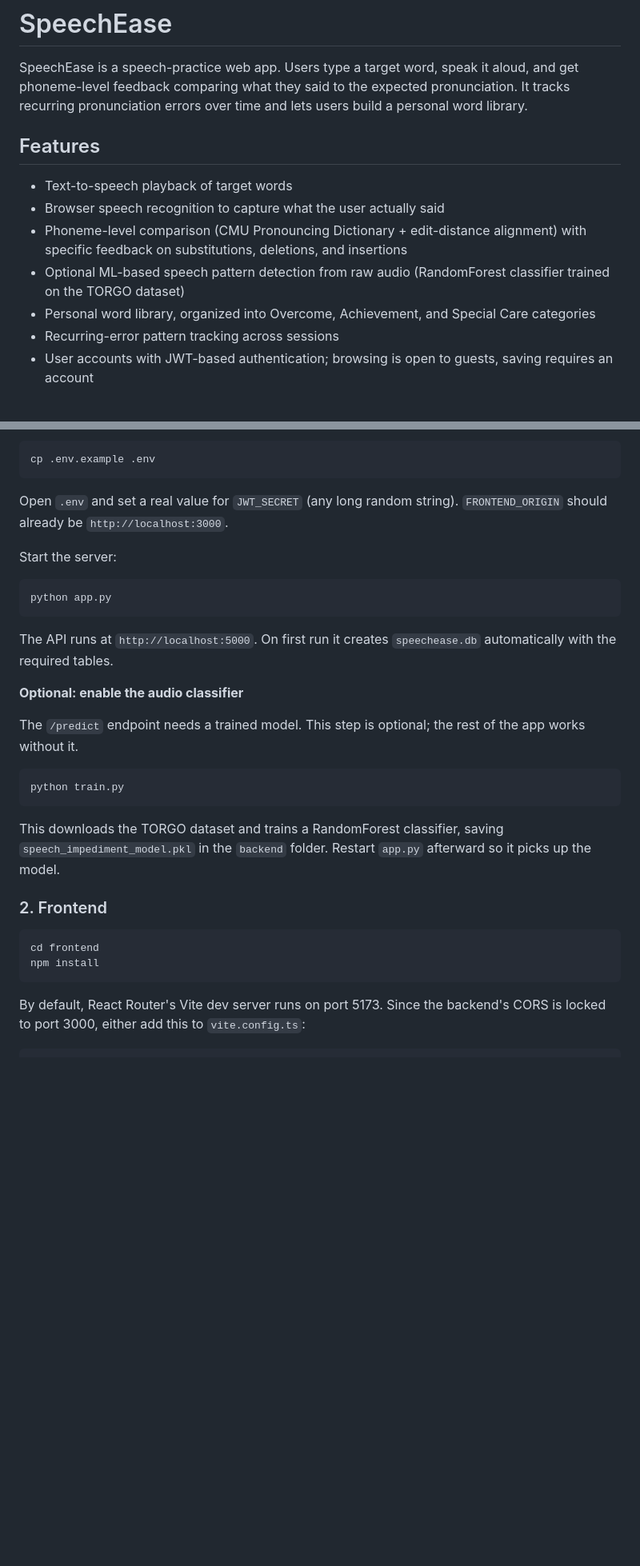
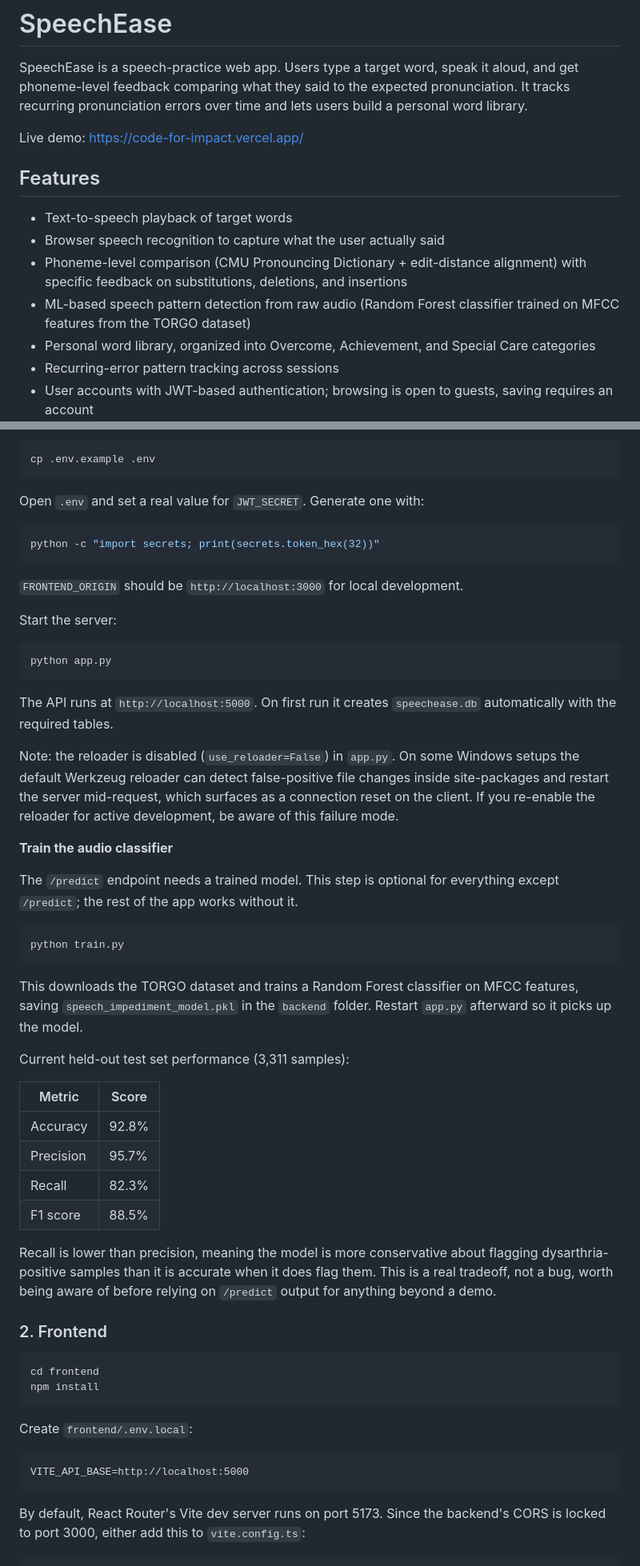
Before and after one commit to swarnim3103/code_for_impact, a Markdown page: Readme.md, 2 parts joined by grey strips. Shown at 80% size. Drawn GitHub-style; blank space fills up the shorter version.

````diff
--- a/Readme.md
+++ b/Readme.md
@@ -1,13 +1,15 @@
 # SpeechEase
 
 SpeechEase is a speech-practice web app. Users type a target word, speak it aloud, and get phoneme-level feedback comparing what they said to the expected pronunciation. It tracks recurring pronunciation errors over time and lets users build a personal word library.
+
+Live demo: https://code-for-impact.vercel.app/
 
 ## Features
 
 - Text-to-speech playback of target words
 - Browser speech recognition to capture what the user actually said
 - Phoneme-level comparison (CMU Pronouncing Dictionary + edit-distance alignment) with specific feedback on substitutions, deletions, and insertions
-- Optional ML-based speech pattern detection from raw audio (RandomForest classifier trained on the TORGO dataset)
+- ML-based speech pattern detection from raw audio (Random Forest classifier trained on MFCC features from the TORGO dataset)
 - Personal word library, organized into Overcome, Achievement, and Special Care categories
 - Recurring-error pattern tracking across sessions
 - User accounts with JWT-based authentication; browsing is open to guests, saving requires an account
@@ -74,7 +99,13 @@ Create your environment file:
 cp .env.example .env
 ```
 
-Open `.env` and set a real value for `JWT_SECRET` (any long random string). `FRONTEND_ORIGIN` should already be `http://localhost:3000`.
+Open `.env` and set a real value for `JWT_SECRET`. Generate one with:
+
+```bash
+python -c "import secrets; print(secrets.token_hex(32))"
+```
+
+`FRONTEND_ORIGIN` should be `http://localhost:3000` for local development.
 
 Start the server:
 
@@ -84,21 +115,40 @@ python app.py
 
 The API runs at `http://localhost:5000`. On first run it creates `speechease.db` automatically with the required tables.
 
-**Optional: enable the audio classifier**
+Note: the reloader is disabled (`use_reloader=False`) in `app.py`. On some Windows setups the default Werkzeug reloader can detect false-positive file changes inside site-packages and restart the server mid-request, which surfaces as a connection reset on the client. If you re-enable the reloader for active development, be aware of this failure mode.
 
-The `/predict` endpoint needs a trained model. This step is optional; the rest of the app works without it.
+**Train the audio classifier**
+
+The `/predict` endpoint needs a trained model. This step is optional for everything except `/predict`; the rest of the app works without it.
 
 ```bash
 python train.py
 ```
 
-This downloads the TORGO dataset and trains a RandomForest classifier, saving `speech_impediment_model.pkl` in the `backend` folder. Restart `app.py` afterward so it picks up the model.
+This downloads the TORGO dataset and trains a Random Forest classifier on MFCC features, saving `speech_impediment_model.pkl` in the `backend` folder. Restart `app.py` afterward so it picks up the model.
+
+Current held-out test set performance (3,311 samples):
+
+| Metric | Score |
+|---|---|
+| Accuracy | 92.8% |
+| Precision | 95.7% |
+| Recall | 82.3% |
+| F1 score | 88.5% |
+
+Recall is lower than precision, meaning the model is more conservative about flagging dysarthria-positive samples than it is accurate when it does flag them. This is a real tradeoff, not a bug, worth being aware of before relying on `/predict` output for anything beyond a demo.
 
 ### 2. Frontend
 
 ```bash
 cd frontend
 npm install
+```
+
+Create `frontend/.env.local`:
+
+```
+VITE_API_BASE=http://localhost:5000
 ```
 
 By default, React Router's Vite dev server runs on port 5173. Since the backend's CORS is locked to port 3000, either add this to `vite.config.ts`:
````
Also changed, not shown: other parts of Readme.md (+59 -8 lines).
